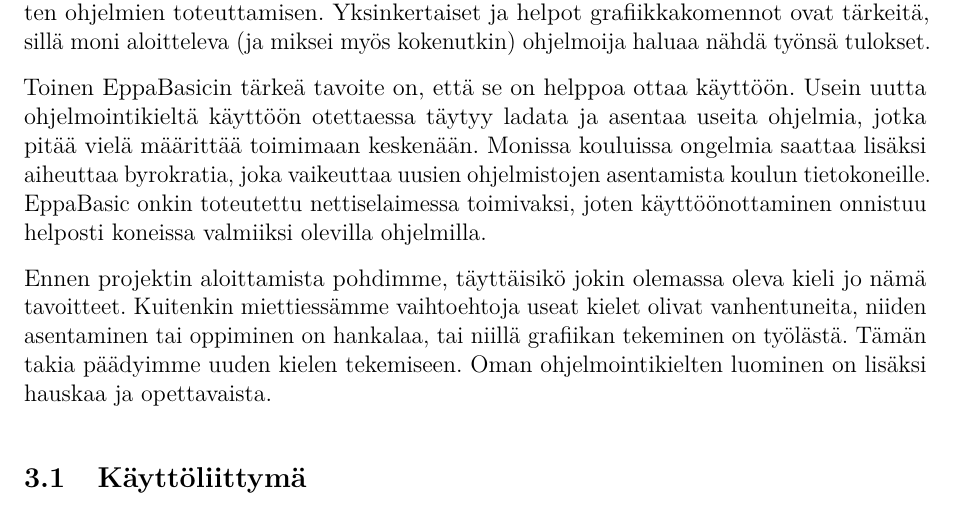
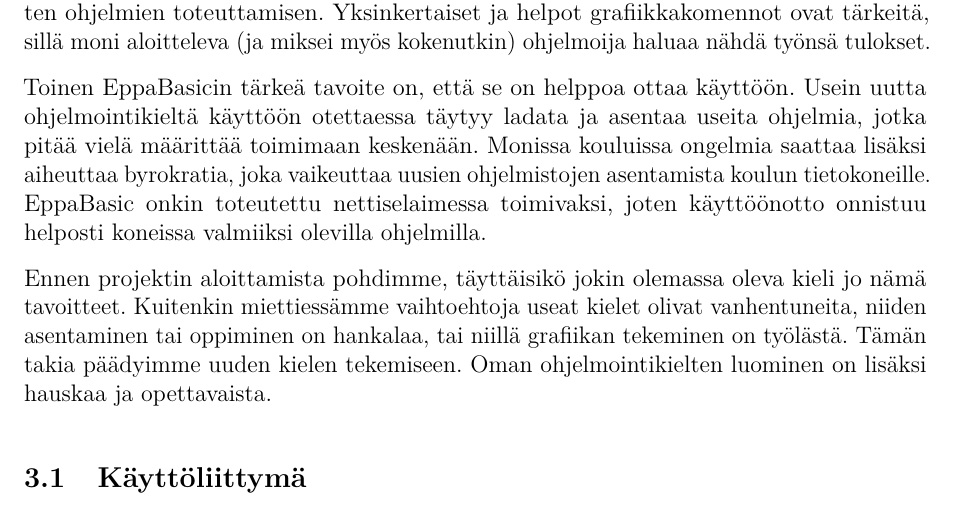
Before and after one commit to henkkuli/EppaBasic-raportti, a LaTeX document (tutkielma.tex, which reads ymparisto.tex): part of page 7 of 19, cut so that both start at the same text. Compiled offline with pdfLaTeX.

Commit message:
käyttöönotto

```diff
--- a/ymparisto.tex
+++ b/ymparisto.tex
@@ -19,7 +19,7 @@
 koulun tietokoneille.
 EppaBasic onkin toteutettu
 nettiselaimessa toimivaksi, joten
-käyttöönottaminen onnistuu
+käyttöönotto onnistuu
 helposti koneissa valmiiksi
 olevilla ohjelmilla.
 
```
